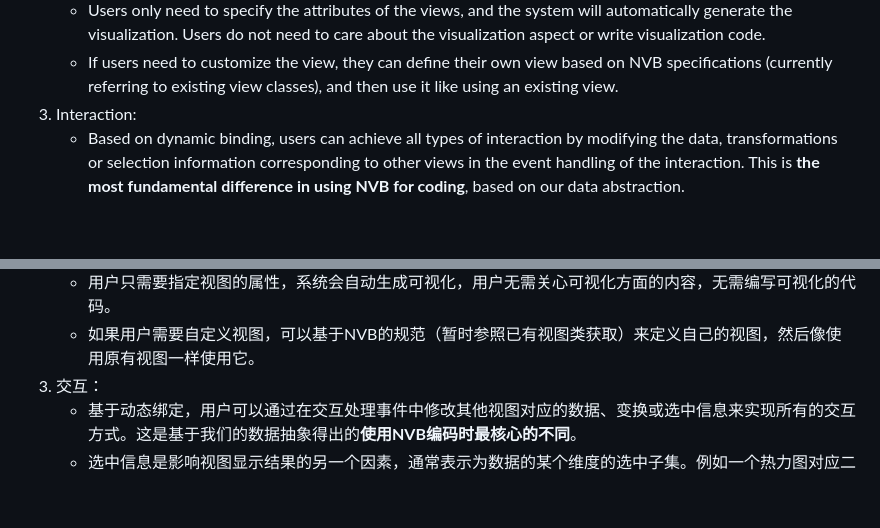
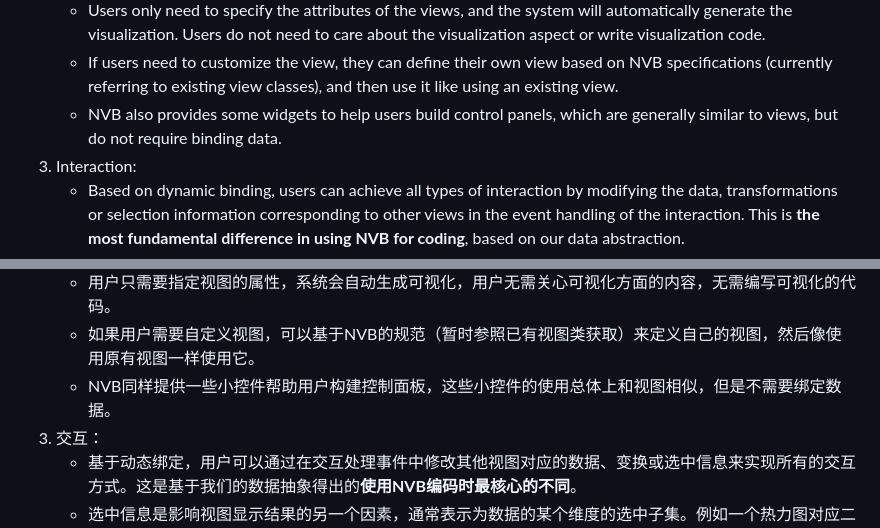
Before and after one commit to NaClSSS/NVB, a Markdown page: README.md, 2 parts joined by grey strips. Rendered like a GitHub page; blank space fills up the shorter version.

```diff
--- a/README.md
+++ b/README.md
@@ -48,6 +48,7 @@ NVB has some designs in three modules, and these designs based on our data abstr
    - The specific attributes of the views can be specified as an NVB data, which can achieve dynamic binding. If dynamic binding is not needed, the value of the attribute can be directly specified, and there is no need to wrap the value as an NVB data.
    - Users only need to specify the attributes of the views, and the system will automatically generate the visualization. Users do not need to care about the visualization aspect or write visualization code.
    - If users need to customize the view, they can define their own view based on NVB specifications (currently referring to existing view classes), and then use it like using an existing view.
+   - NVB also provides some widgets to help users build control panels, which are generally similar to views, but do not require binding data.
 3. Interaction:
    - Based on dynamic binding, users can achieve all types of interaction by modifying the data, transformations or selection information corresponding to other views in the event handling of the interaction. This is **the most fundamental difference in using NVB for coding**, based on our data abstraction.
    - Selection information is another factor that affects the display result of the views, usually represented as a selected subset of a certain dimension of the data. For example, a heatmap corresponds to a two-dimensional tensor data, and one row (multiple rows) or one column (multiple columns) can be selected.
@@ -108,6 +109,7 @@ NVB在三个模块上分别有一些设计，这些基于我们的数据抽象
    - 视图的特有属性可以指定为一个NVB数据，这样可以实现动态绑定；如果不需要动态绑定关系，也可以直接指定属性的值，不需要将值包装为NVB数据。
    - 用户只需要指定视图的属性，系统会自动生成可视化，用户无需关心可视化方面的内容，无需编写可视化的代码。
    - 如果用户需要自定义视图，可以基于NVB的规范（暂时参照已有视图类获取）来定义自己的视图，然后像使用原有视图一样使用它。
+   - NVB同样提供一些小控件帮助用户构建控制面板，这些小控件的使用总体上和视图相似，但是不需要绑定数据。
 3. 交互：
    - 基于动态绑定，用户可以通过在交互处理事件中修改其他视图对应的数据、变换或选中信息来实现所有的交互方式。这是基于我们的数据抽象得出的**使用NVB编码时最核心的不同**。
    - 选中信息是影响视图显示结果的另一个因素，通常表示为数据的某个维度的选中子集。例如一个热力图对应二维张量数据，可以选中其中的一行（多行）或一列（多列）。
```
